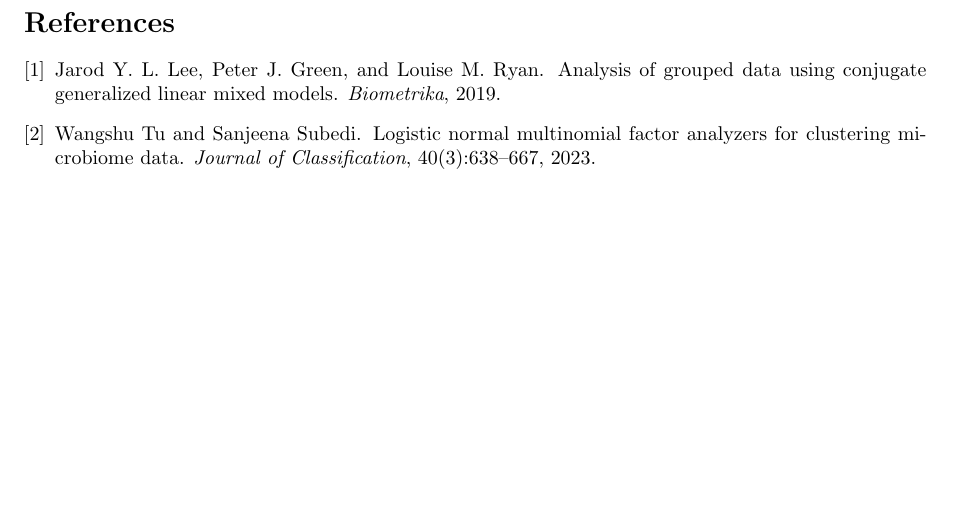
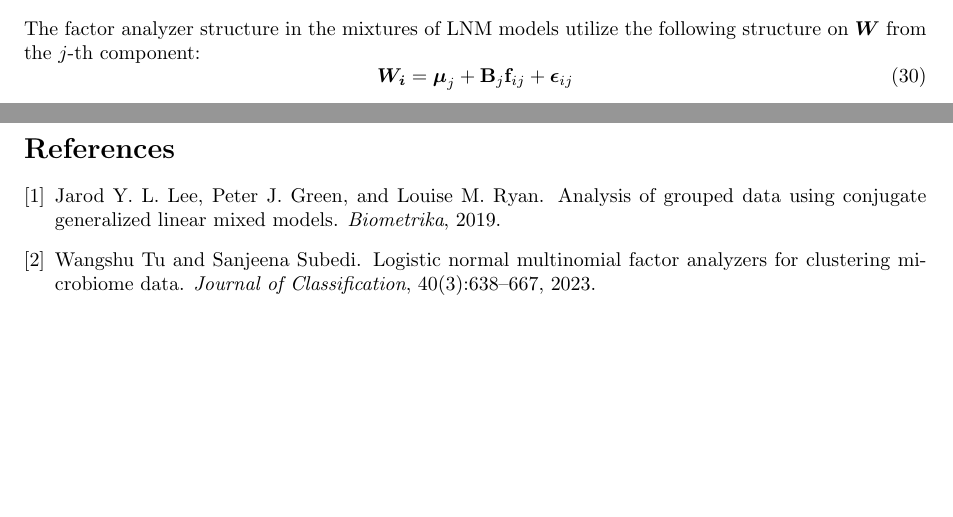
Before and after one commit to freezingss/Research-Log-Latex, a LaTeX document (main.tex): part of page 7 of 7 before the commit and two parts of pages 6 and 7 of 7 after it, the two joined at a grey line, cut at the place of the change. Compiled offline with pdfLaTeX.

Commit message:
factor structure

```diff
--- a/main.tex
+++ b/main.tex
@@ -327,6 +327,10 @@ and the complete-data log-likelihood becomes
 \begin{equation}
 \mathcal{l}(\boldsymbol{\vartheta})=\sum_{i=1}^{m}\sum_{j=1}^{n}z_{ij}\Bigl[\log \pi_{j}+\log f(\boldsymbol{y}_{ij}\mid\boldsymbol{\mu}_{j},\boldsymbol{\Sigma}_{j})\Bigr].
 \end{equation}
+The factor analyzer structure in the mixtures of LNM models utilize the following structure on $\boldsymbol{W}$ from the $j$-th component:
+\begin{equation}
+\boldsymbol{W_{i}}=\boldsymbol{\mu}_{j}+\boldsymbol{\mathbf{B}}_{j}\mathbf{f}_{ij}+\boldsymbol{\epsilon}_{ij}
+\end{equation}
 \newpage
 \bibliography{reference}
 
```
